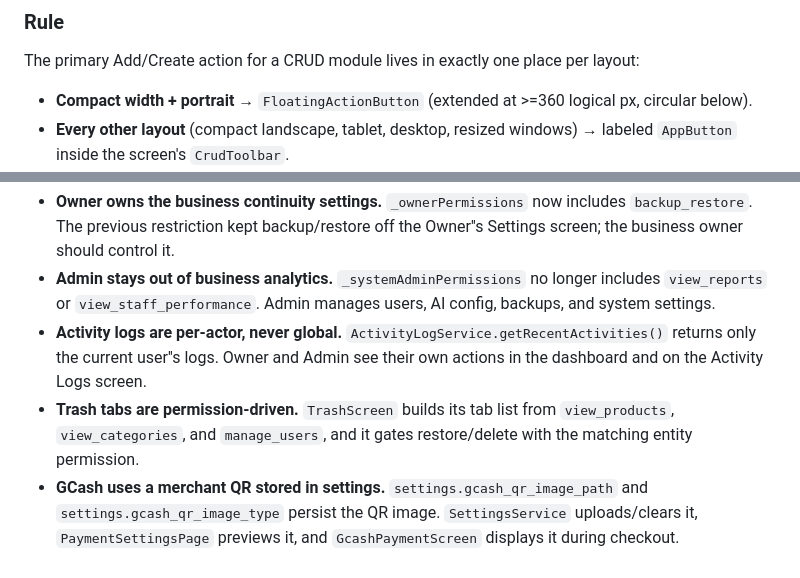
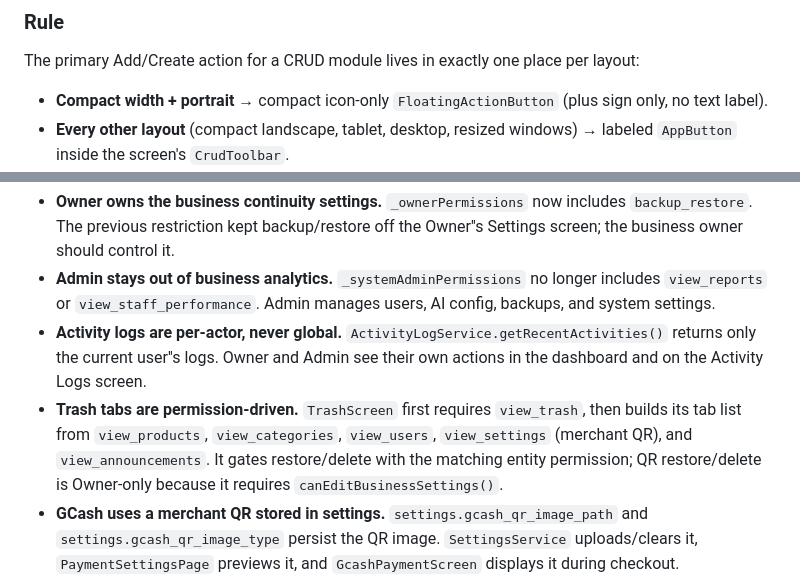
Before and after one commit to Mr-Compile/Pinoy_POS, a Markdown page: AGENTS.md, 2 parts joined by grey strips. Drawn GitHub-style.

Commit message:
docs: update CRUD action and trash notes
Co-Authored-By: Devin <158243242+devin-ai-integration[bot]@users.noreply.github.com>

```diff
--- a/AGENTS.md
+++ b/AGENTS.md
@@ -7,8 +7,8 @@
 The primary Add/Create action for a CRUD module lives in exactly one place
 per layout:
 
-- **Compact width + portrait** → `FloatingActionButton` (extended at >=360
-  logical px, circular below).
+- **Compact width + portrait** → compact icon-only `FloatingActionButton`
+  (plus sign only, no text label).
 - **Every other layout** (compact landscape, tablet, desktop, resized
   windows) → labeled `AppButton` inside the screen's `CrudToolbar`.
 - **`AppHeader` never hosts a module create action.** It keeps title,
@@ -339,7 +339,7 @@ Result: `flutter analyze` reports no issues; `flutter test` passes 232/232 tests
 - **Owner owns the business continuity settings.** `_ownerPermissions` now includes `backup_restore`. The previous restriction kept backup/restore off the Owner''s Settings screen; the business owner should control it.
 - **Admin stays out of business analytics.** `_systemAdminPermissions` no longer includes `view_reports` or `view_staff_performance`. Admin manages users, AI config, backups, and system settings.
 - **Activity logs are per-actor, never global.** `ActivityLogService.getRecentActivities()` returns only the current user''s logs. Owner and Admin see their own actions in the dashboard and on the Activity Logs screen.
-- **Trash tabs are permission-driven.** `TrashScreen` builds its tab list from `view_products`, `view_categories`, and `manage_users`, and it gates restore/delete with the matching entity permission.
+- **Trash tabs are permission-driven.** `TrashScreen` first requires `view_trash`, then builds its tab list from `view_products`, `view_categories`, `view_users`, `view_settings` (merchant QR), and `view_announcements`. It gates restore/delete with the matching entity permission; QR restore/delete is Owner-only because it requires `canEditBusinessSettings()`.
 - **GCash uses a merchant QR stored in settings.** `settings.gcash_qr_image_path` and `settings.gcash_qr_image_type` persist the QR image. `SettingsService` uploads/clears it, `PaymentSettingsPage` previews it, and `GcashPaymentScreen` displays it during checkout.
 - **Staff report submissions notify Owners.** `ReportService.submitReport()` creates a `report_submitted` notification for every Owner account.
 - **Backup packages include image directories.** `BackupService` now zips `payment_evidence/`, `gcash_qr/`, and `images/` and restores them.
```
